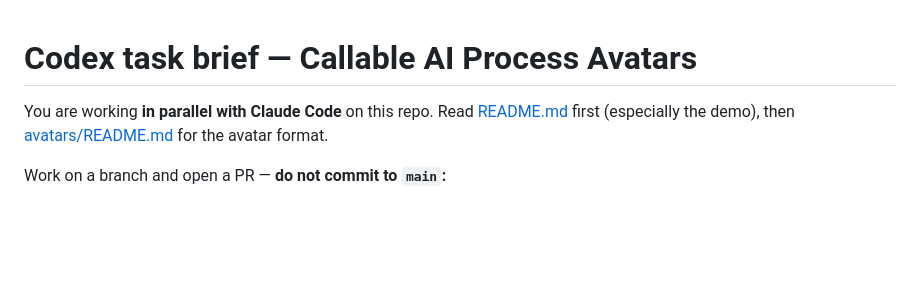
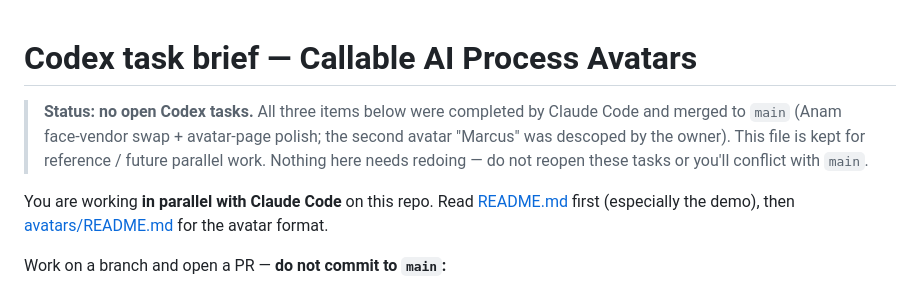
Before and after one commit to Dunic15/Lucas, a Markdown page: CODEX.md, the part around the change. GitHub-like rendering; blank space fills up the shorter version.

Commit message:
Mark Codex tasks complete (Anam swap + avatar polish merged)
Co-Authored-By: Claude Opus 4.8 (1M context) <noreply@anthropic.com>

```diff
--- a/CODEX.md
+++ b/CODEX.md
@@ -1,4 +1,10 @@
 # Codex task brief — Callable AI Process Avatars
+
+> **Status: no open Codex tasks.** All three items below were completed by Claude
+> Code and merged to `main` (Anam face-vendor swap + avatar-page polish; the
+> second avatar "Marcus" was descoped by the owner). This file is kept for
+> reference / future parallel work. Nothing here needs redoing — do not reopen
+> these tasks or you'll conflict with `main`.
 
 You are working **in parallel with Claude Code** on this repo. Read
 [README.md](README.md) first (especially the demo), then
```
